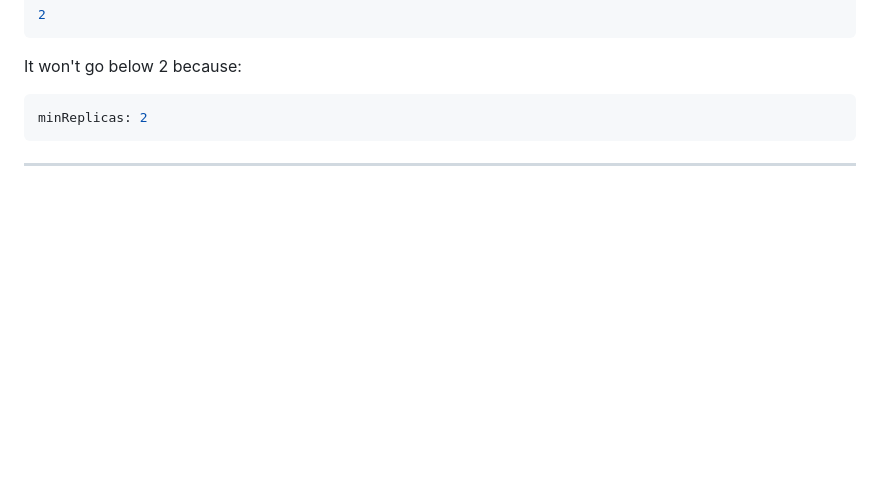
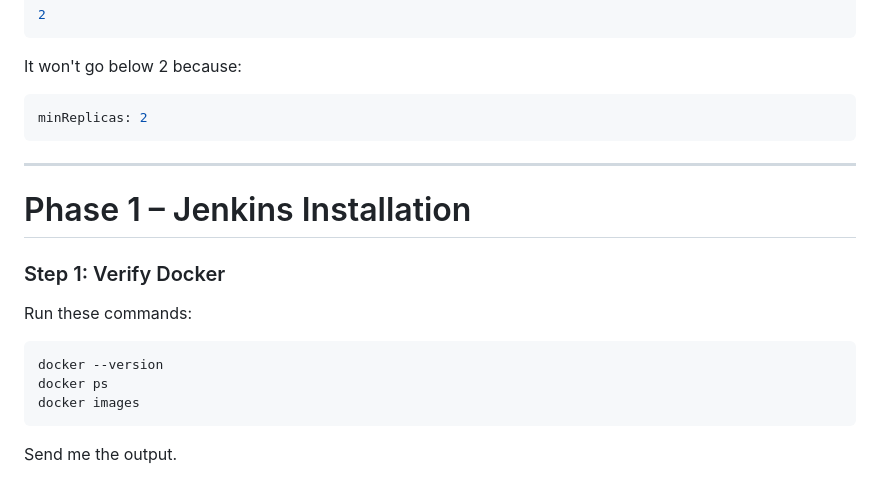
Before and after one commit to alfi-teachs/enterprise-devops-platform, a Markdown page: README.md, the part around the change. Drawn GitHub-style; blank space fills up the shorter version.

````diff
--- a/README.md
+++ b/README.md
@@ -814,4 +814,15 @@ It won't go below 2 because:
 ```bash
 minReplicas: 2
 ```
---------------------------------------
+--------------------------------------------------
+# Phase 1 – Jenkins Installation
+### Step 1: Verify Docker
+
+Run these commands:
+```bash
+docker --version
+docker ps
+docker images
+```
+
+Send me the output.
````
